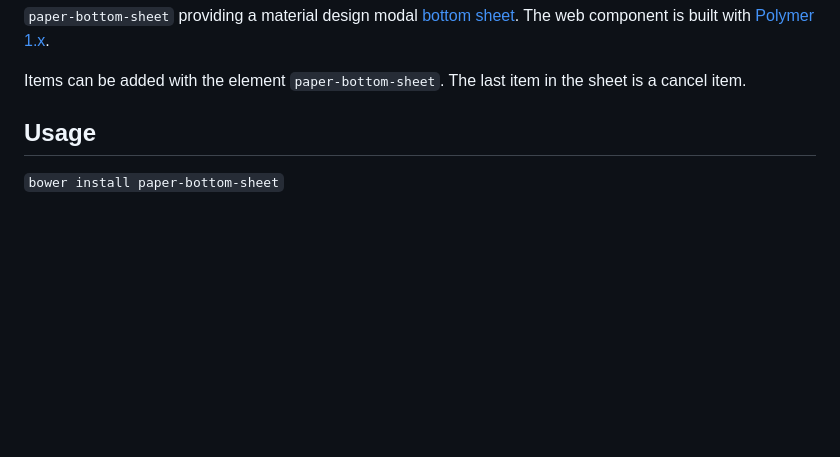
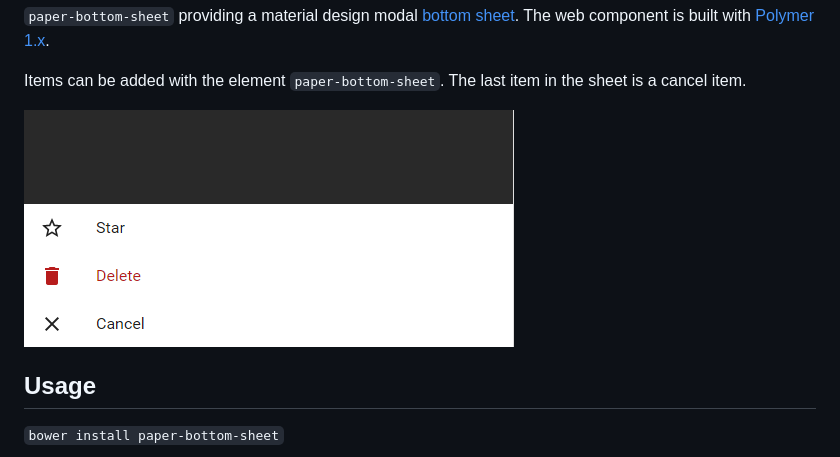
Before and after one commit to Collaborne/paper-bottom-sheet, a Markdown page: README.md, the part around the change. Drawn GitHub-style; pictures changed too: doc/screenshot.png (added); blank space fills up the shorter version.

Commit message:
Add screenshot to documentation

```diff
--- a/README.md
+++ b/README.md
@@ -4,6 +4,9 @@ paper-bottom-sheet [![Bower version](https://badge.fury.io/bo/paper-bottom-sheet
 `paper-bottom-sheet` providing a material design modal [bottom sheet](https://www.google.com/design/spec/components/bottom-sheets.html). The web component is built with [Polymer 1.x](https://www.polymer-project.org).
 
 Items can be added with the element `paper-bottom-sheet`. The last item in the sheet is a cancel item.
+
+![Screenshot](/doc/screenshot.png "Screenshot")
+
 
 ## Usage
 
```
